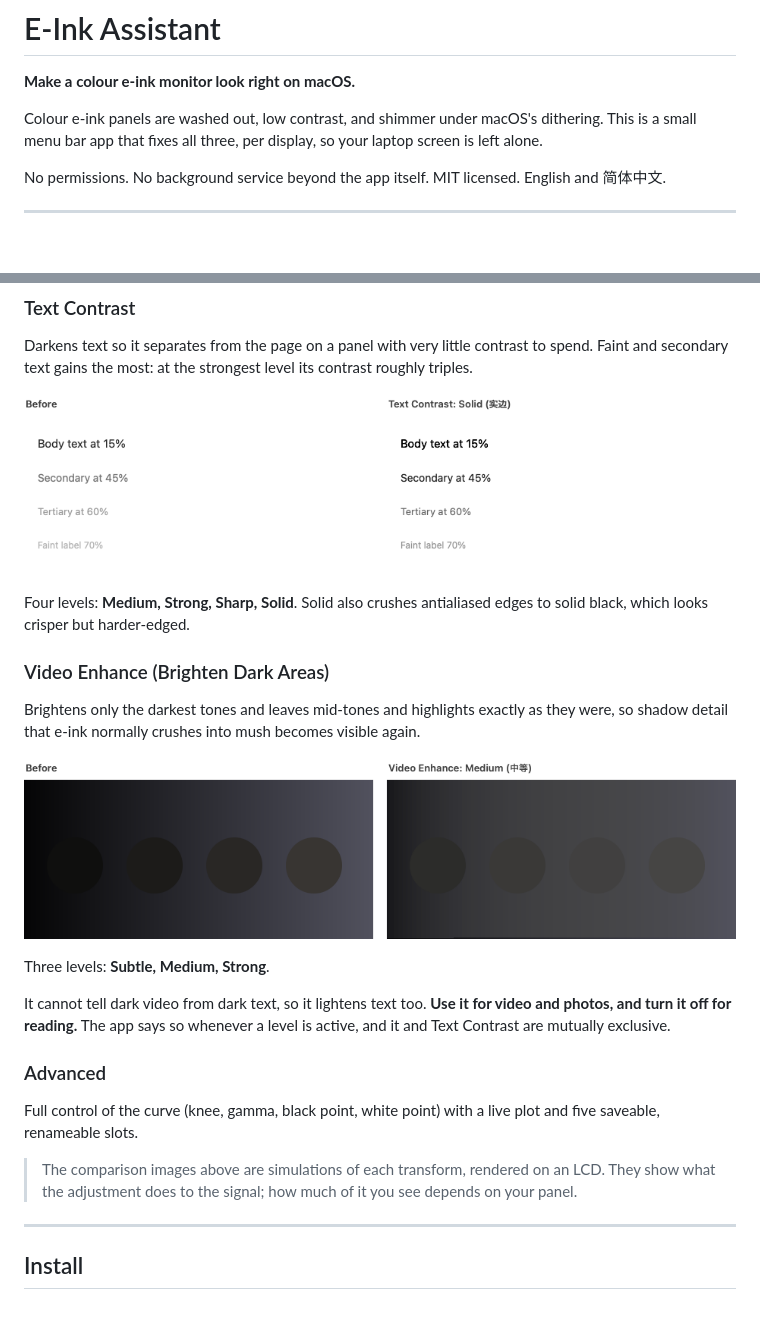
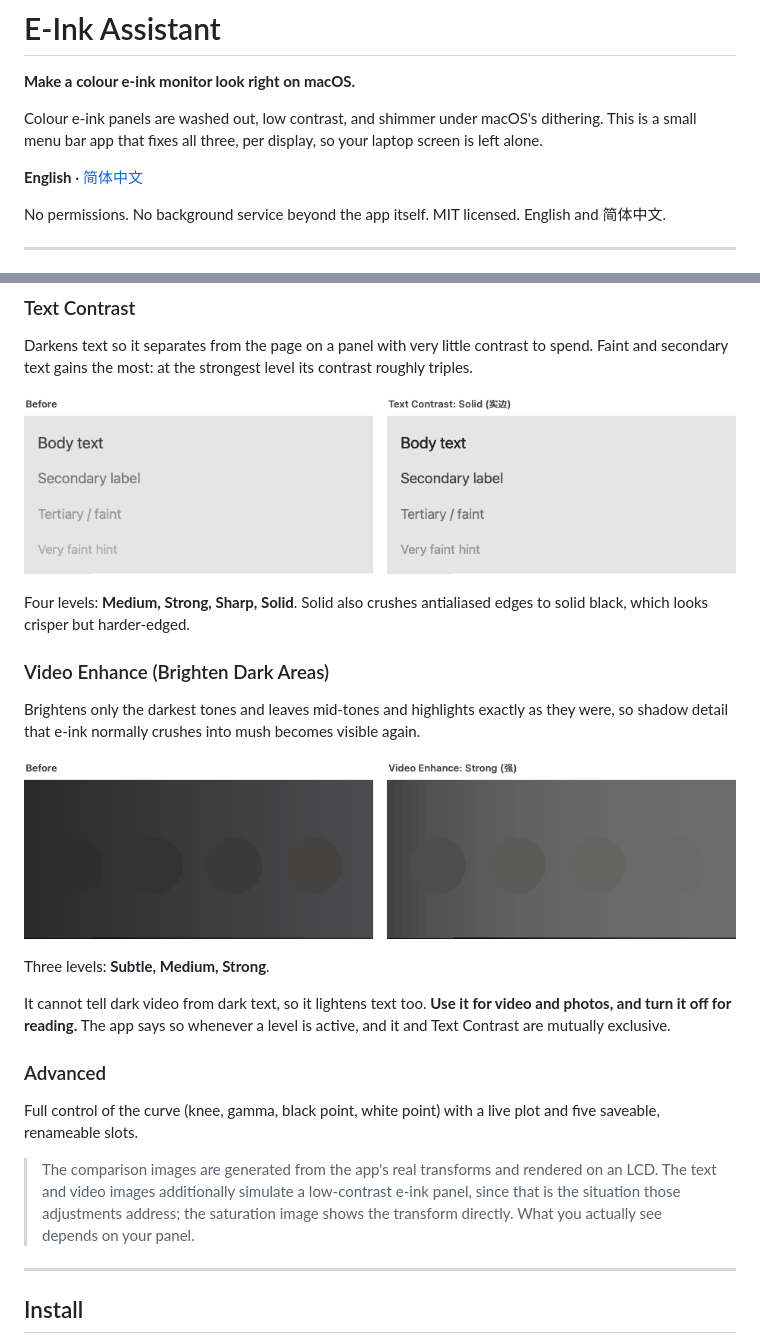
Before and after one commit to kiteretsu903/eink-assistant, a Markdown page: README.md, 2 parts joined by grey strips. Rendered like a GitHub page; pictures changed too: docs/text-contrast.png, docs/video-enhance.png; blank space fills up the shorter version.

```diff
--- a/README.md
+++ b/README.md
@@ -5,6 +5,8 @@
 Colour e-ink panels are washed out, low contrast, and shimmer under macOS's
 dithering. This is a small menu bar app that fixes all three, per display, so
 your laptop screen is left alone.
+
+**English** · [简体中文](README.zh-Hans.md)
 
 No permissions. No background service beyond the app itself. MIT licensed.
 English and 简体中文.
@@ -62,9 +64,11 @@ level is active, and it and Text Contrast are mutually exclusive.
 Full control of the curve (knee, gamma, black point, white point) with a live
 plot and five saveable, renameable slots.
 
-> The comparison images above are simulations of each transform, rendered on an
-> LCD. They show what the adjustment does to the signal; how much of it you see
-> depends on your panel.
+> The comparison images are generated from the app's real transforms and
+> rendered on an LCD. The text and video images additionally simulate a
+> low-contrast e-ink panel, since that is the situation those adjustments
+> address; the saturation image shows the transform directly. What you actually
+> see depends on your panel.
 
 ---
 
```
Also changed, not shown: README.zh-Hans.md (added, +135 -0 lines).
